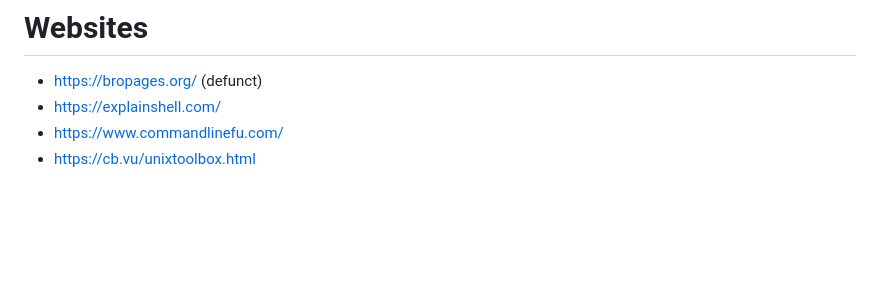
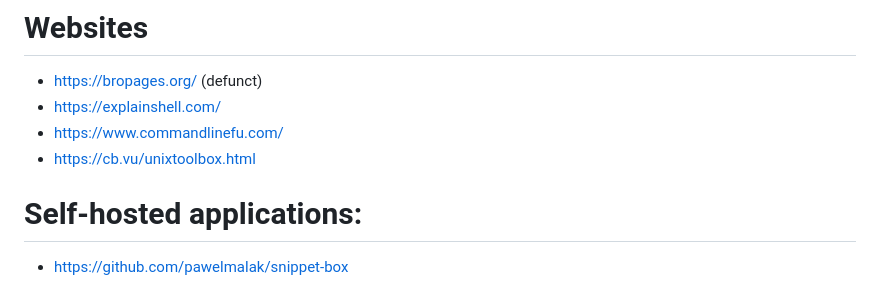
Before and after one commit to nbeaver/my-one-liners, a Markdown page: readme.md, the part around the change. GitHub-like rendering; blank space fills up the shorter version.

Commit message:
Link to other relevant projects.

```diff
--- a/readme.md
+++ b/readme.md
@@ -177,3 +177,6 @@ or [metasyntactic variables](https://en.wikipedia.org/wiki/Metasyntactic_variabl
 - https://explainshell.com/
 - https://www.commandlinefu.com/
 - https://cb.vu/unixtoolbox.html
+
+# Self-hosted applications:
+- https://github.com/pawelmalak/snippet-box
```
